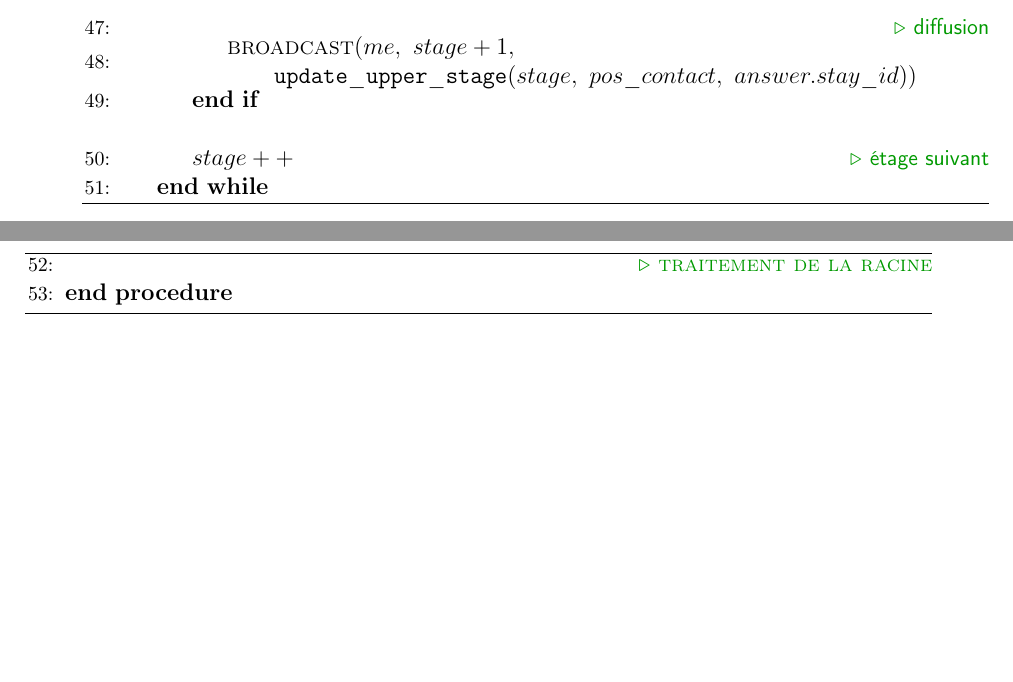
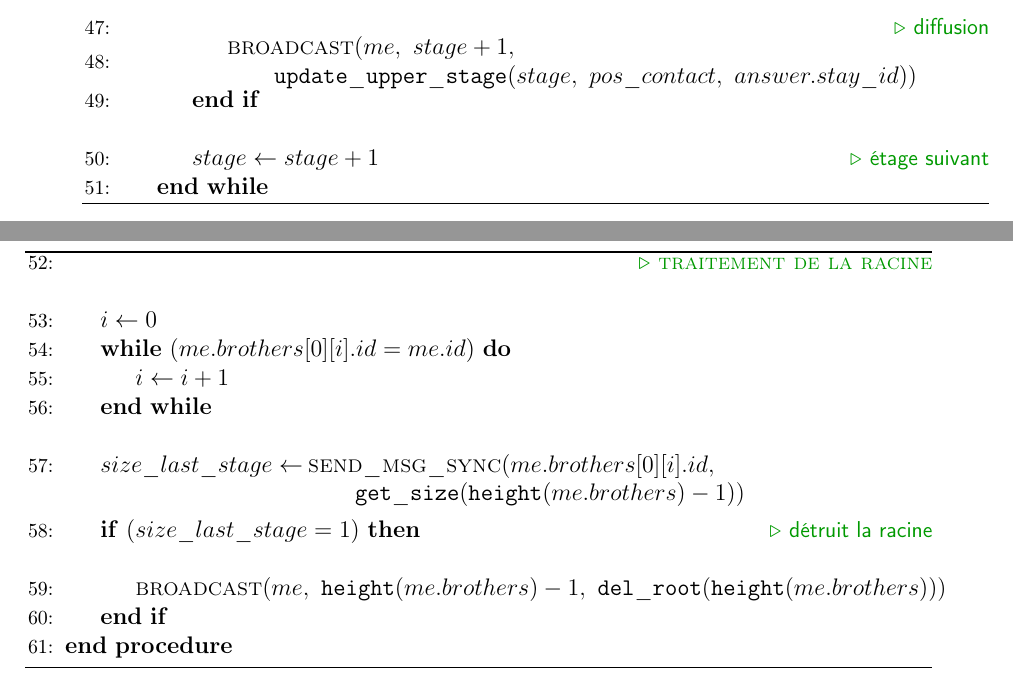
Before and after one commit to tof25/DST, a LaTeX document (doc/Rapport_Master_DST/RapportM2.tex, which reads doc/Ajout_algos_départ/algos_départ.tex): two parts of pages 13 and 14 of 15, joined at a grey line, cut so that both start at the same text, the shorter picture padded with empty space. The pictures show the PDF file doc/Rapport_Master_DST/RapportM2.pdf that the author committed with the source; the source files are stored in an older character set and shown here as Unicode.

Commit message:
Modifs algos

```diff
--- a/doc/Rapport_Master_DST/Partie2/part2_1.tex
+++ b/doc/Ajout_algos_départ/algos_départ.tex
@@ -356,7 +356,7 @@
 		\EndIf
 		\Statex
 
-		\State $stage ++$ \Comment{étage suivant}
+		\State $stage \gets stage + 1$ \Comment{étage suivant}
 	\EndWhile
 
 	\algstore{algbrk2}
@@ -371,6 +371,24 @@
 	\algrestore{algbrk2}
 
 	\State \Comment{\textsc{traitement de la racine}}
-	\EndProcedure
+	\Statex
+
+	\State $i \gets 0$
+	\While{$(me.brothers[0][i].id = me.id)$}
+		\State $i \gets i + 1$
+	\EndWhile
+	\Statex
+
+	\State $size\_last\_stage \gets $ \parbox[t]{\textwidth}{\Call{send\_msg\_sync}{$me.brothers[0][i].id,$
+
+	$\qquad {\tt get\_size}({\tt height}(me.brothers) - 1)$}}
+	\Statex
+
+	\If{$(size\_last\_stage = 1)$}	\Comment{détruit la racine}
+		\Statex
+
+		\State \parbox{\textwidth}{\Call{broadcast}{$me,\ {\tt height}(me.brothers) - 1,\ {\tt del\_root}{({\tt height}(me.brothers))}$}}
+	\EndIf
+\EndProcedure
 \end{algorithmic}
 \end{algorithm}
```
Also changed, not shown: doc/Rapport_Master_DST/RapportM2.pdf.
